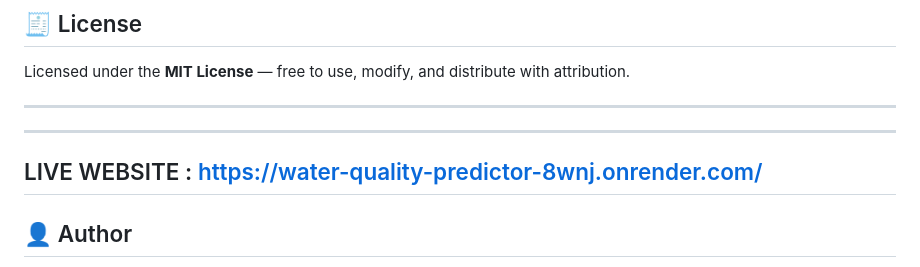
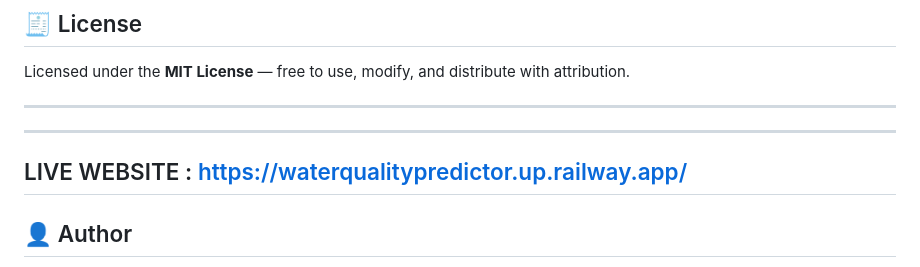
Before and after one commit to tejeshwar-01/water_quality_prediction_using_fnn, a Markdown page: README.md, the part around the change. GitHub-like rendering.

```diff
--- a/README.md
+++ b/README.md
@@ -109,7 +109,7 @@ Licensed under the **MIT License** — free to use, modify, and distribute with
 
 ---
 ---
- LIVE WEBSITE : https://water-quality-predictor-8wnj.onrender.com/
+ LIVE WEBSITE : https://waterqualitypredictor.up.railway.app/
  ---
 
 ## 👤 Author
```
